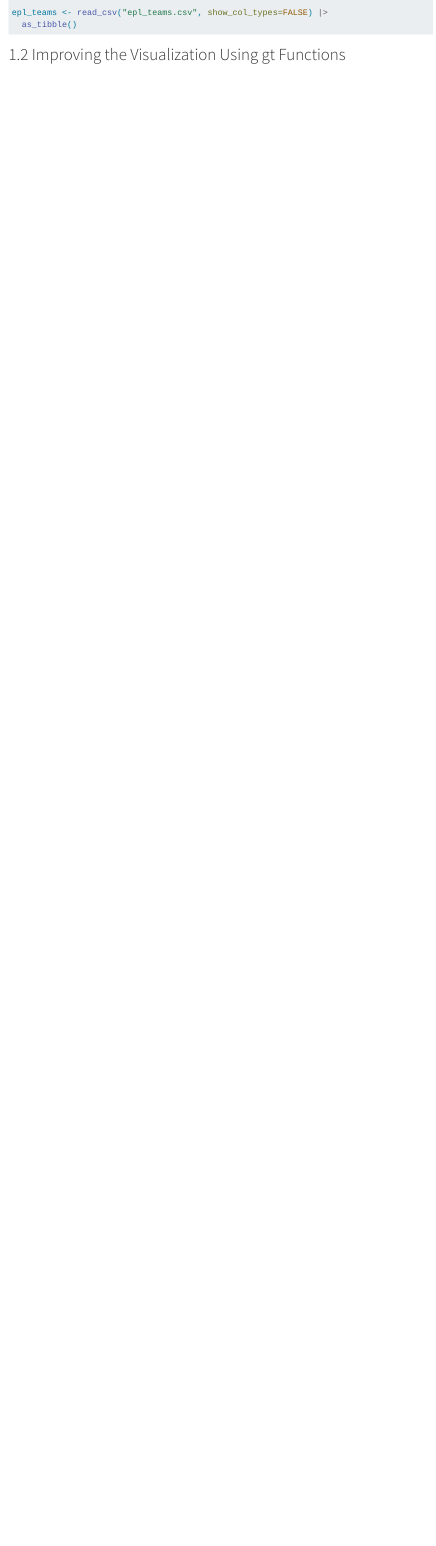
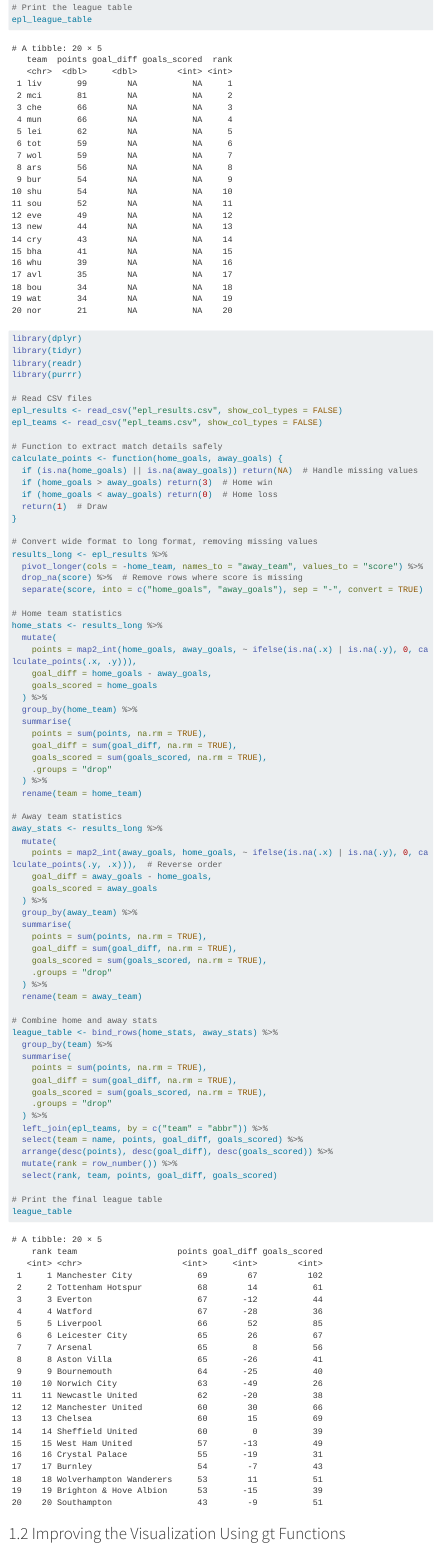
Before and after one commit to elz-ming/AAI_Team, a Quarto document (TeamAssessment2/team_12_tidyverse.qmd): the page in a window 1100 px wide, from 460 px down before the commit and from 2180 px down after it. Rendered offline with R 4.5, knitr and Pandoc in place of Quarto, with nearby package versions; menus at the side of the page are left out; long lines of code are wrapped.

Commit message:
checkpoint from lionel

````diff
--- a/TeamAssessment2/team_12_tidyverse.qmd
+++ b/TeamAssessment2/team_12_tidyverse.qmd
@@ -41,3 +119,84 @@ epl_teams <- read_csv("epl_teams.csv", show_col_types=FALSE) |>
+# Print the league table
+epl_league_table
+
+```
+
+```{r}
+library(dplyr)
+library(tidyr)
+library(readr)
+library(purrr)
+
+# Read CSV files
+epl_results <- read_csv("epl_results.csv", show_col_types = FALSE)
+epl_teams <- read_csv("epl_teams.csv", show_col_types = FALSE)
+
+# Function to extract match details safely
+calculate_points <- function(home_goals, away_goals) {
+  if (is.na(home_goals) || is.na(away_goals)) return(NA)  # Handle missing values
+  if (home_goals > away_goals) return(3)  # Home win
+  if (home_goals < away_goals) return(0)  # Home loss
+  return(1)  # Draw
+}
+
+# Convert wide format to long format, removing missing values
+results_long <- epl_results %>%
+  pivot_longer(cols = -home_team, names_to = "away_team", values_to = "score") %>%
+  drop_na(score) %>%  # Remove rows where score is missing
+  separate(score, into = c("home_goals", "away_goals"), sep = "-", convert = TRUE)
+
+# Home team statistics
+home_stats <- results_long %>%
+  mutate(
+    points = map2_int(home_goals, away_goals, ~ ifelse(is.na(.x) | is.na(.y), 0, calculate_points(.x, .y))),
+    goal_diff = home_goals - away_goals,
+    goals_scored = home_goals
+  ) %>%
+  group_by(home_team) %>%
+  summarise(
+    points = sum(points, na.rm = TRUE),
+    goal_diff = sum(goal_diff, na.rm = TRUE),
+    goals_scored = sum(goals_scored, na.rm = TRUE),
+    .groups = "drop"
+  ) %>%
+  rename(team = home_team)
+
+# Away team statistics
+away_stats <- results_long %>%
+  mutate(
+    points = map2_int(away_goals, home_goals, ~ ifelse(is.na(.x) | is.na(.y), 0, calculate_points(.y, .x))),  # Reverse order
+    goal_diff = away_goals - home_goals,
+    goals_scored = away_goals
+  ) %>%
+  group_by(away_team) %>%
+  summarise(
+    points = sum(points, na.rm = TRUE),
+    goal_diff = sum(goal_diff, na.rm = TRUE),
+    goals_scored = sum(goals_scored, na.rm = TRUE),
+    .groups = "drop"
+  ) %>%
+  rename(team = away_team)
+
+# Combine home and away stats
+league_table <- bind_rows(home_stats, away_stats) %>%
+  group_by(team) %>%
+  summarise(
+    points = sum(points, na.rm = TRUE),
+    goal_diff = sum(goal_diff, na.rm = TRUE),
+    goals_scored = sum(goals_scored, na.rm = TRUE),
+    .groups = "drop"
+  ) %>%
+  left_join(epl_teams, by = c("team" = "abbr")) %>%
+  select(team = name, points, goal_diff, goals_scored) %>%
+  arrange(desc(points), desc(goal_diff), desc(goals_scored)) %>%
+  mutate(rank = row_number()) %>%
+  select(rank, team, points, goal_diff, goals_scored)
+
+# Print the final league table
+league_table
+```
+
+
 
 
 ## Improving the Visualization Using gt Functions
````
Also changed, not shown: TeamAssessment2/team_12_tidyverse.html, TeamAssessment2/team_12_tidyverse.qmd (78 more changed lines).
